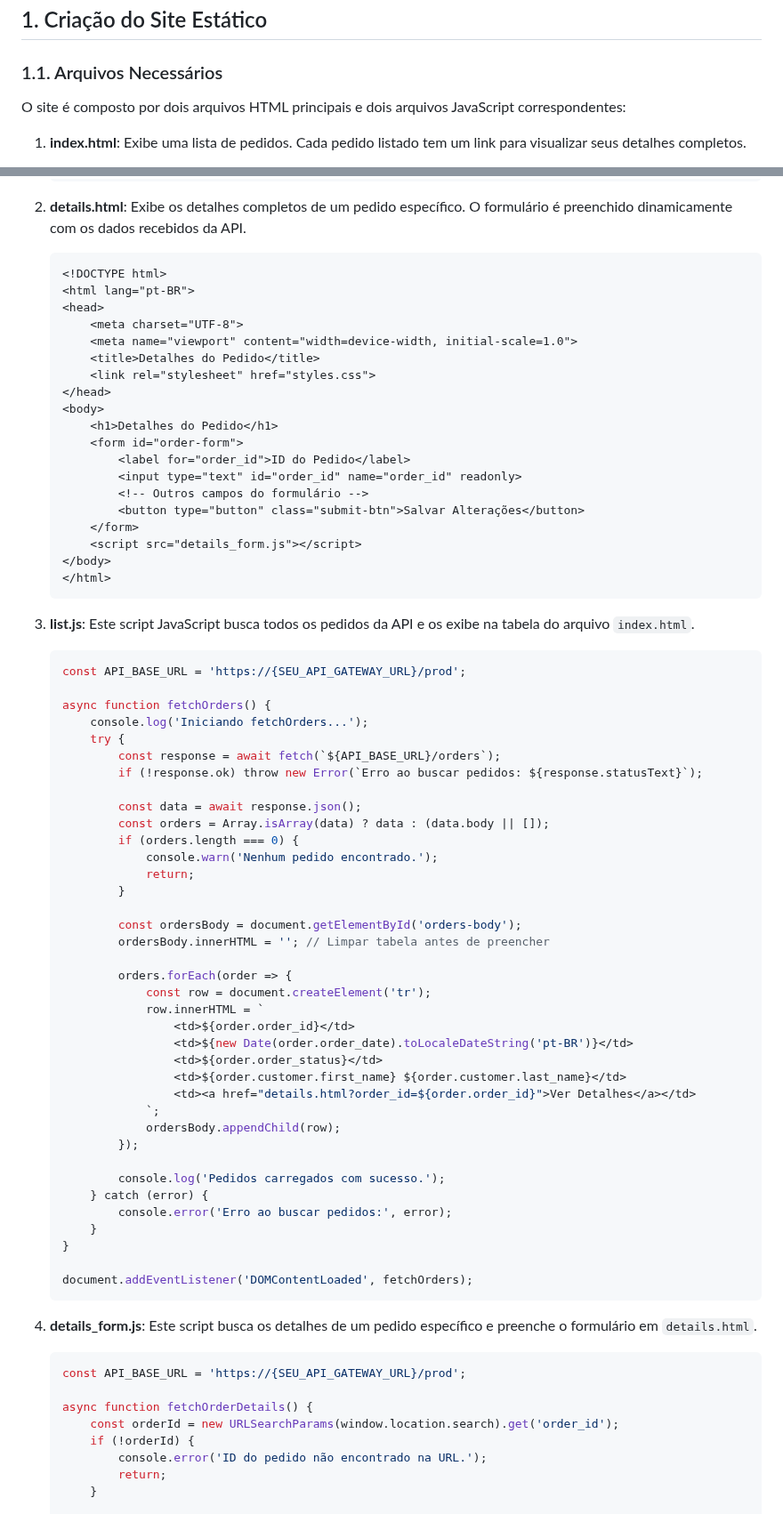
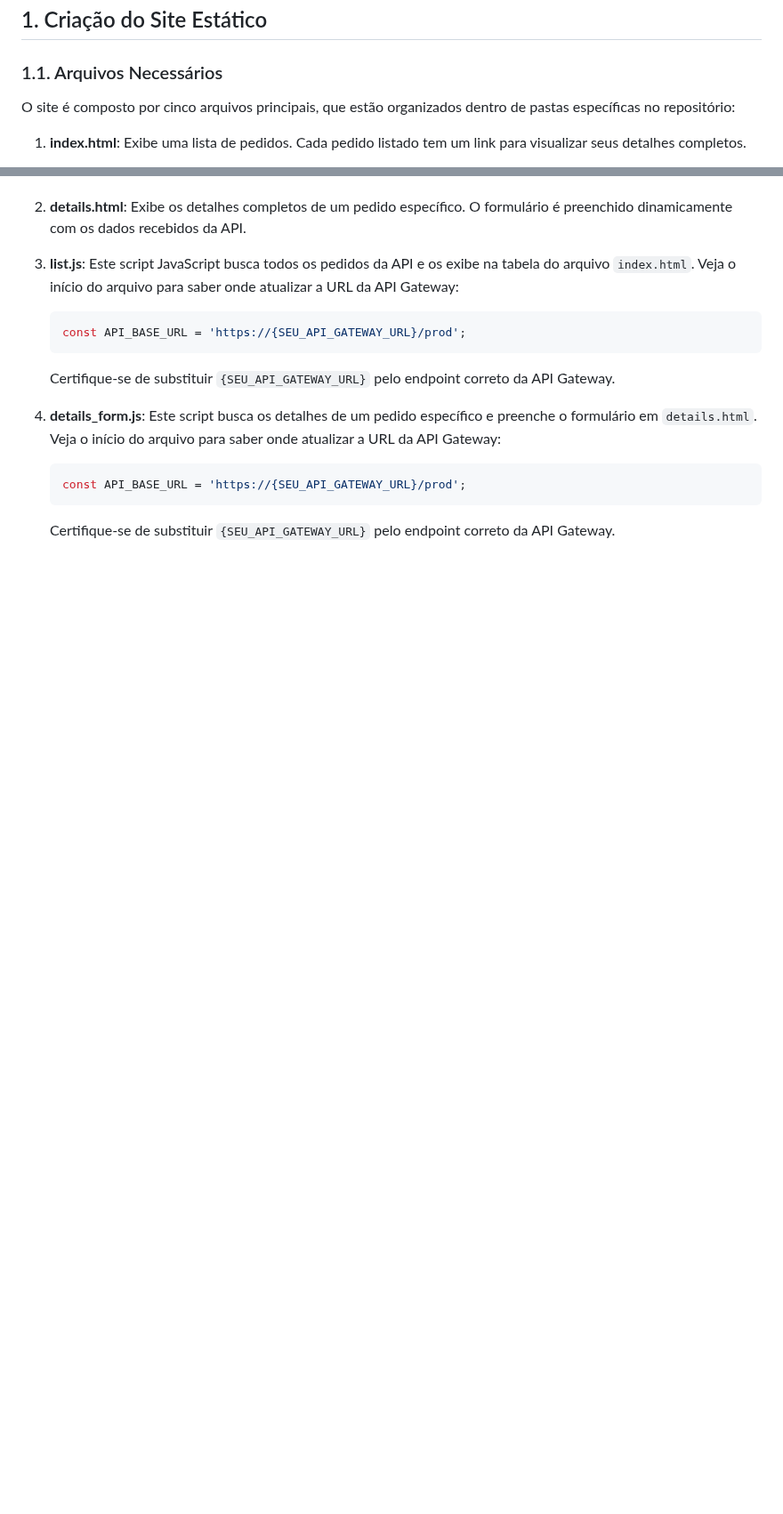
Before and after one commit to Denio-Nascimento/serverless-website-api-gateway-backend, a Markdown page: lab-03/handson-03.md, 2 parts joined by grey strips. Shown at 89% size. Rendered like a GitHub page; blank space fills up the shorter version.

````diff
--- a/lab-03/handson-03.md
+++ b/lab-03/handson-03.md
@@ -20,7 +20,7 @@ Nesta documentação, detalharemos passo a passo como **criar**, **configurar**
 
 ### 1.1. Arquivos Necessários
 
-O site é composto por dois arquivos HTML principais e dois arquivos JavaScript correspondentes:
+O site é composto por cinco arquivos principais, que estão organizados dentro de pastas específicas no repositório:
 
 1. **index.html**: Exibe uma lista de pedidos. Cada pedido listado tem um link para visualizar seus detalhes completos.
 
@@ -60,78 +27,18 @@ O site é composto por dois arquivos HTML principais e dois arquivos JavaScript
 2. **details.html**: Exibe os detalhes completos de um pedido específico. O formulário é preenchido dinamicamente com os dados recebidos da API.
 
-   ```html
-   <!DOCTYPE html>
-   <html lang="pt-BR">
-   <head>
-       <meta charset="UTF-8">
-       <meta name="viewport" content="width=device-width, initial-scale=1.0">
-       <title>Detalhes do Pedido</title>
-       <link rel="stylesheet" href="styles.css">
-   </head>
-   <body>
-       <h1>Detalhes do Pedido</h1>
-       <form id="order-form">
-           <label for="order_id">ID do Pedido</label>
-           <input type="text" id="order_id" name="order_id" readonly>
-           <!-- Outros campos do formulário -->
-           <button type="button" class="submit-btn">Salvar Alterações</button>
-       </form>
-       <script src="details_form.js"></script>
-   </body>
-   </html>
-   ```
-
-3. **list.js**: Este script JavaScript busca todos os pedidos da API e os exibe na tabela do arquivo `index.html`.
+3. **list.js**: Este script JavaScript busca todos os pedidos da API e os exibe na tabela do arquivo `index.html`. Veja o início do arquivo para saber onde atualizar a URL da API Gateway:
 
    ```javascript
    const API_BASE_URL = 'https://{SEU_API_GATEWAY_URL}/prod';
-
-   async function fetchOrders() {
-       console.log('Iniciando fetchOrders...');
-       try {
-           const response = await fetch(`${API_BASE_URL}/orders`);
-           if (!response.ok) throw new Error(`Erro ao buscar pedidos: ${response.statusText}`);
-
-           const data = await response.json();
-           const orders = Array.isArray(data) ? data : (data.body || []);
-           if (orders.length === 0) {
-               console.warn('Nenhum pedido encontrado.');
-               return;
-           }
-
-           const ordersBody = document.getElementById('orders-body');
-           ordersBody.innerHTML = ''; // Limpar tabela antes de preencher
-
-           orders.forEach(order => {
-               const row = document.createElement('tr');
-               row.innerHTML = `
-                   <td>${order.order_id}</td>
-                   <td>${new Date(order.order_date).toLocaleDateString('pt-BR')}</td>
-                   <td>${order.order_status}</td>
-                   <td>${order.customer.first_name} ${order.customer.last_name}</td>
-                   <td><a href="details.html?order_id=${order.order_id}">Ver Detalhes</a></td>
-               `;
-               ordersBody.appendChild(row);
-           });
-
-           console.log('Pedidos carregados com sucesso.');
-       } catch (error) {
-           console.error('Erro ao buscar pedidos:', error);
-       }
-   }
-
-   document.addEventListener('DOMContentLoaded', fetchOrders);
    ```
 
-4. **details_form.js**: Este script busca os detalhes de um pedido específico e preenche o formulário em `details.html`.
+   Certifique-se de substituir `{SEU_API_GATEWAY_URL}` pelo endpoint correto da API Gateway.
+
+4. **details_form.js**: Este script busca os detalhes de um pedido específico e preenche o formulário em `details.html`. Veja o início do arquivo para saber onde atualizar a URL da API Gateway:
 
    ```javascript
    const API_BASE_URL = 'https://{SEU_API_GATEWAY_URL}/prod';
+   ```
 
-   async function fetchOrderDetails() {
-       const orderId = new URLSearchParams(window.location.search).get('order_id');
-       if (!orderId) {
-           console.error('ID do pedido não encontrado na URL.');
-           return;
-       }
+   Certifique-se de substituir `{SEU_API_GATEWAY_URL}` pelo endpoint correto da API Gateway.
 
````
Also changed, not shown: other parts of lab-03/handson-03.md (+1 -69 lines).
